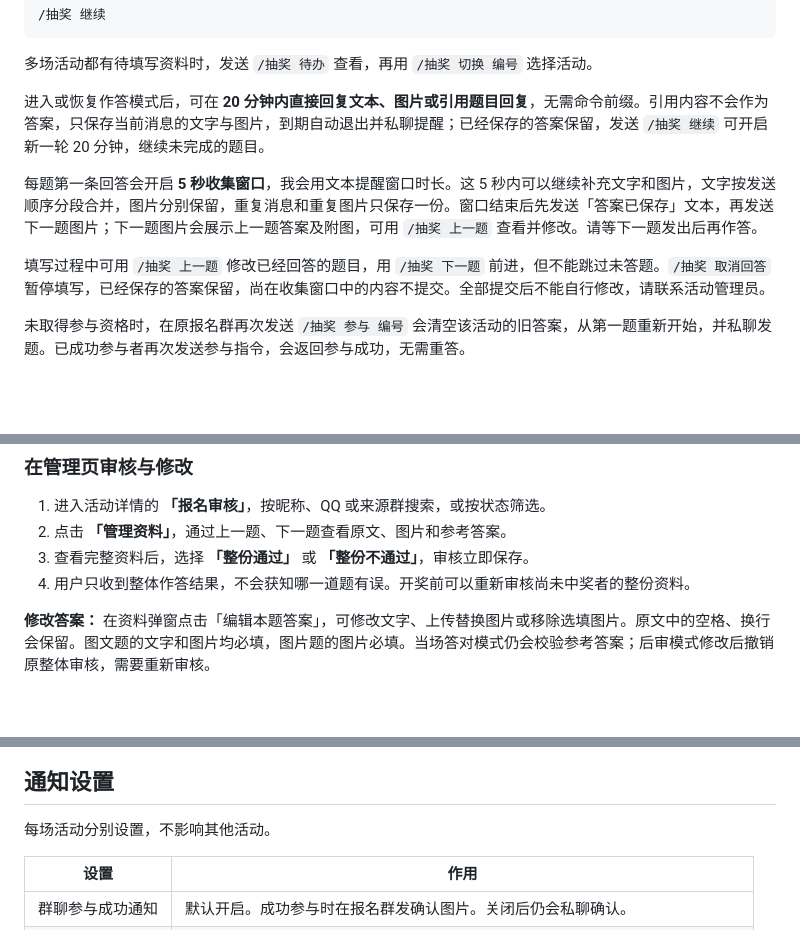
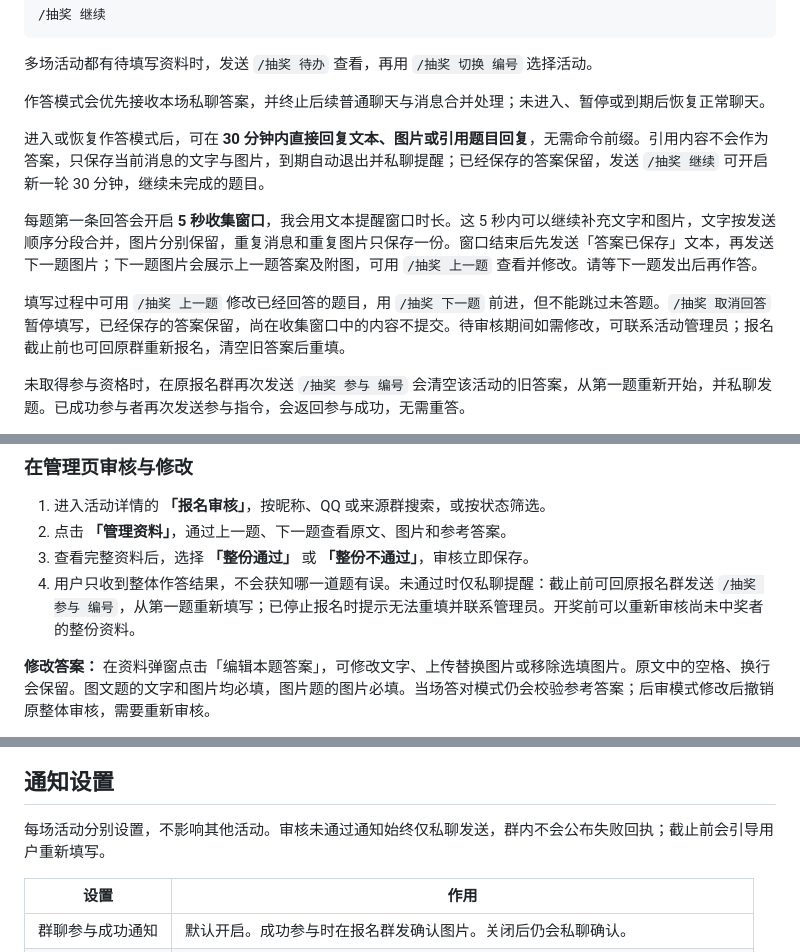
Before and after one commit to WhiteCloudOL/astrbot_plugin_catlottery, a Markdown page: README.md, 3 parts joined by grey strips. GitHub-like rendering; blank space fills up the shorter version.

```diff
--- a/README.md
+++ b/README.md
@@ -87,11 +87,13 @@ QQ群报名、私聊填资料，到点自动开奖。
 
 多场活动都有待填写资料时，发送 `/抽奖 待办` 查看，再用 `/抽奖 切换 编号` 选择活动。
 
-进入或恢复作答模式后，可在 **20 分钟内直接回复文本、图片或引用题目回复**，无需命令前缀。引用内容不会作为答案，只保存当前消息的文字与图片，到期自动退出并私聊提醒；已经保存的答案保留，发送 `/抽奖 继续` 可开启新一轮 20 分钟，继续未完成的题目。
+作答模式会优先接收本场私聊答案，并终止后续普通聊天与消息合并处理；未进入、暂停或到期后恢复正常聊天。
+
+进入或恢复作答模式后，可在 **30 分钟内直接回复文本、图片或引用题目回复**，无需命令前缀。引用内容不会作为答案，只保存当前消息的文字与图片，到期自动退出并私聊提醒；已经保存的答案保留，发送 `/抽奖 继续` 可开启新一轮 30 分钟，继续未完成的题目。
 
 每题第一条回答会开启 **5 秒收集窗口**，我会用文本提醒窗口时长。这 5 秒内可以继续补充文字和图片，文字按发送顺序分段合并，图片分别保留，重复消息和重复图片只保存一份。窗口结束后先发送「答案已保存」文本，再发送下一题图片；下一题图片会展示上一题答案及附图，可用 `/抽奖 上一题` 查看并修改。请等下一题发出后再作答。
 
-填写过程中可用 `/抽奖 上一题` 修改已经回答的题目，用 `/抽奖 下一题` 前进，但不能跳过未答题。`/抽奖 取消回答` 暂停填写，已经保存的答案保留，尚在收集窗口中的内容不提交。全部提交后不能自行修改，请联系活动管理员。
+填写过程中可用 `/抽奖 上一题` 修改已经回答的题目，用 `/抽奖 下一题` 前进，但不能跳过未答题。`/抽奖 取消回答` 暂停填写，已经保存的答案保留，尚在收集窗口中的内容不提交。待审核期间如需修改，可联系活动管理员；报名截止前也可回原群重新报名，清空旧答案后重填。
 
 未取得参与资格时，在原报名群再次发送 `/抽奖 参与 编号` 会清空该活动的旧答案，从第一题重新开始，并私聊发题。已成功参与者再次发送参与指令，会返回参与成功，无需重答。
 
@@ -137,7 +139,7 @@ QQ群报名、私聊填资料，到点自动开奖。
 1. 进入活动详情的 **「报名审核」**，按昵称、QQ 或来源群搜索，或按状态筛选。
 2. 点击 **「管理资料」**，通过上一题、下一题查看原文、图片和参考答案。
 3. 查看完整资料后，选择 **「整份通过」** 或 **「整份不通过」**，审核立即保存。
-4. 用户只收到整体作答结果，不会获知哪一道题有误。开奖前可以重新审核尚未中奖者的整份资料。
+4. 用户只收到整体作答结果，不会获知哪一道题有误。未通过时仅私聊提醒：截止前可回原报名群发送 `/抽奖 参与 编号`，从第一题重新填写；已停止报名时提示无法重填并联系管理员。开奖前可以重新审核尚未中奖者的整份资料。
 
 **修改答案：** 在资料弹窗点击「编辑本题答案」，可修改文字、上传替换图片或移除选填图片。原文中的空格、换行会保留。图文题的文字和图片均必填，图片题的图片必填。当场答对模式仍会校验参考答案；后审模式修改后撤销原整体审核，需要重新审核。
 
@@ -178,7 +180,7 @@ QQ群报名、私聊填资料，到点自动开奖。
 
 ## 通知设置
 
-每场活动分别设置，不影响其他活动。
+每场活动分别设置，不影响其他活动。审核未通过通知始终仅私聊发送，群内不会公布失败回执；截止前会引导用户重新填写。
 
 | 设置 | 作用 |
 | --- | --- |
```
Also changed, not shown: other parts of README.md (+2 -0 lines), CHANGELOG.md (added, +10 -0 lines), docs/images/help.png, 7 other files.
